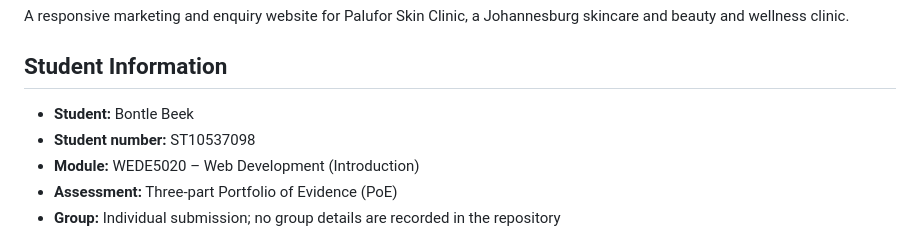
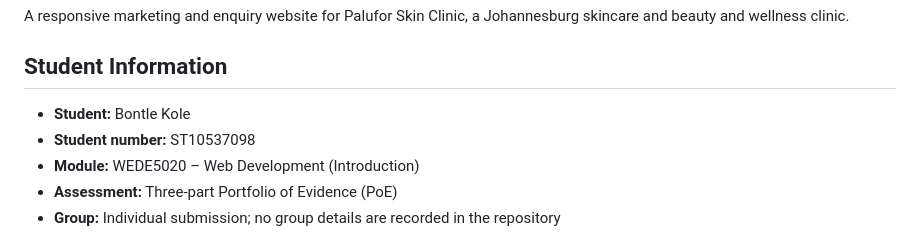
Before and after one commit to bontlebeek/palufor-skin-clinic, a Markdown page: README.md, the part around the change. Rendered like a GitHub page.

Commit message:
Correct student name in project documentation

```diff
--- a/README.md
+++ b/README.md
@@ -4,7 +4,7 @@ A responsive marketing and enquiry website for Palufor Skin Clinic, a Johannesbu
 
 ## Student Information
 
-- **Student:** Bontle Beek
+- **Student:** Bontle Kole
 - **Student number:** ST10537098
 - **Module:** WEDE5020 – Web Development (Introduction)
 - **Assessment:** Three-part Portfolio of Evidence (PoE)
```
Also changed, not shown: part 2/README.md (+1 -1 lines).
